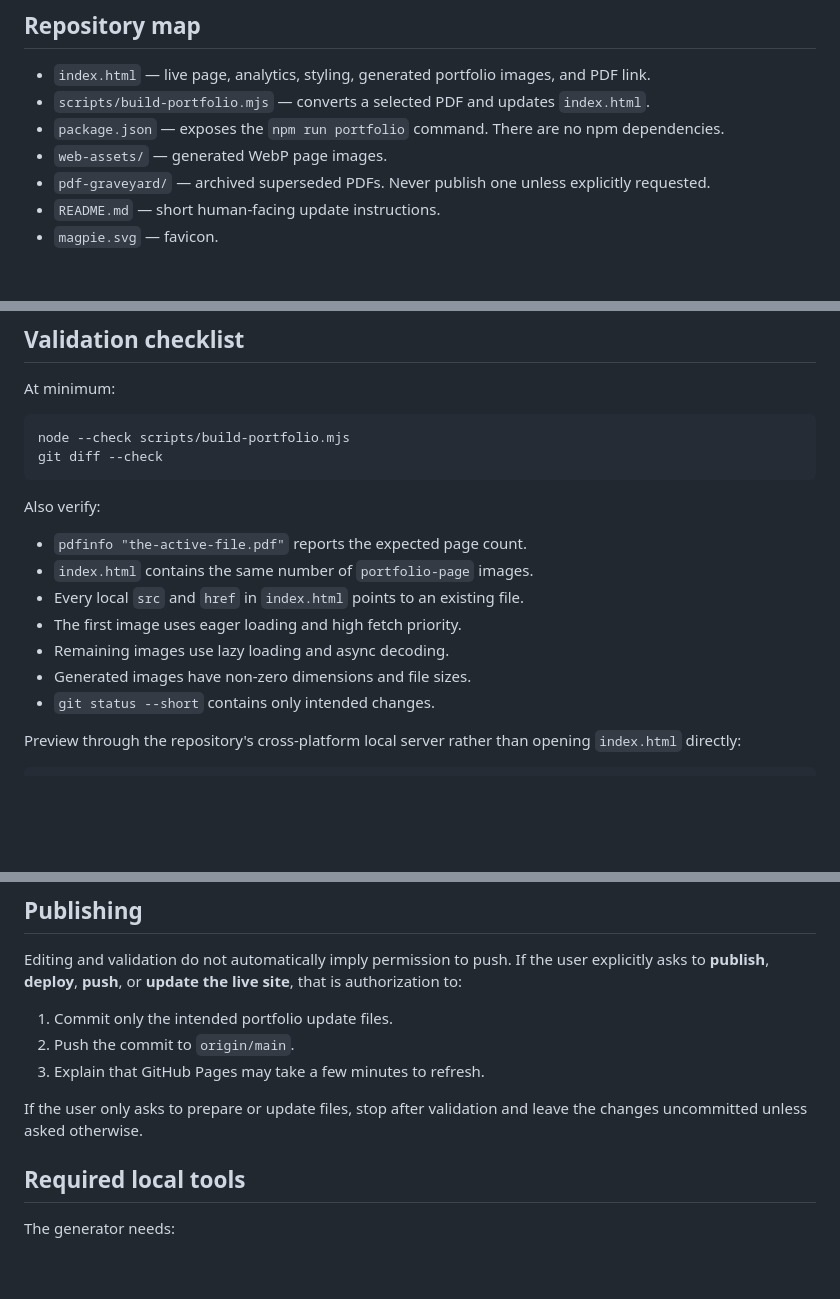
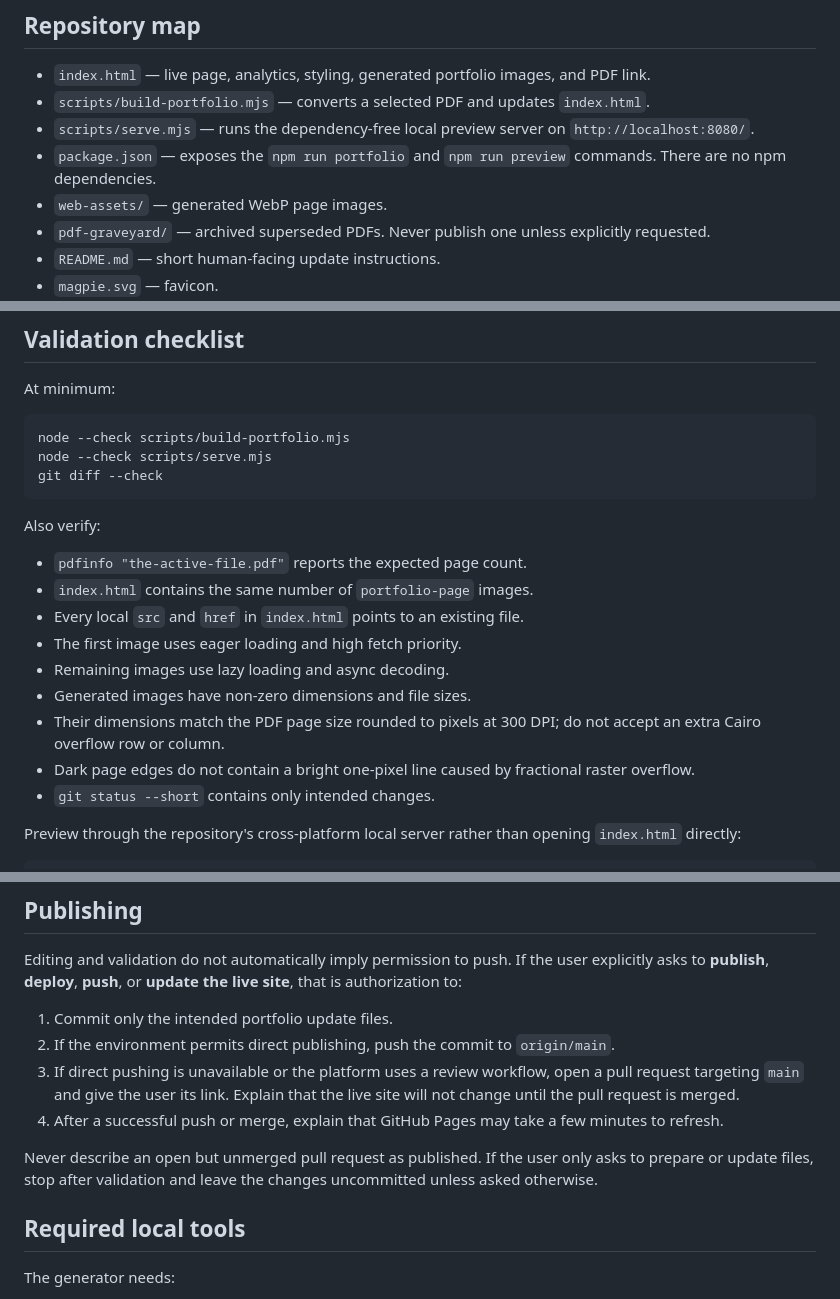
Before and after one commit to AissaDingenottoPortfolio/QR, a Markdown page: AGENTS.md, 3 parts joined by grey strips. Rendered like a GitHub page; blank space fills up the shorter version.

Commit message:
docs: update AGENTS.md to clarify local server usage and enhance portfolio update instructions

````diff
--- a/AGENTS.md
+++ b/AGENTS.md
@@ -13,7 +13,8 @@ The repository owner may be non-technical. Complete routine portfolio updates wi
 
 - `index.html` — live page, analytics, styling, generated portfolio images, and PDF link.
 - `scripts/build-portfolio.mjs` — converts a selected PDF and updates `index.html`.
-- `package.json` — exposes the `npm run portfolio` command. There are no npm dependencies.
+- `scripts/serve.mjs` — runs the dependency-free local preview server on `http://localhost:8080/`.
+- `package.json` — exposes the `npm run portfolio` and `npm run preview` commands. There are no npm dependencies.
 - `web-assets/` — generated WebP page images.
 - `pdf-graveyard/` — archived superseded PDFs. Never publish one unless explicitly requested.
 - `README.md` — short human-facing update instructions.
@@ -60,6 +62,7 @@ At minimum:
 
 ```sh
 node --check scripts/build-portfolio.mjs
+node --check scripts/serve.mjs
 git diff --check
 ```
 
@@ -71,6 +74,8 @@ Also verify:
 - The first image uses eager loading and high fetch priority.
 - Remaining images use lazy loading and async decoding.
 - Generated images have non-zero dimensions and file sizes.
+- Their dimensions match the PDF page size rounded to pixels at 300 DPI; do not accept an extra Cairo overflow row or column.
+- Dark page edges do not contain a bright one-pixel line caused by fractional raster overflow.
 - `git status --short` contains only intended changes.
 
 Preview through the repository's cross-platform local server rather than opening `index.html` directly:
@@ -100,10 +105,11 @@ Do not wait until after publishing to perform this check. The screenshots should
 Editing and validation do not automatically imply permission to push. If the user explicitly asks to **publish**, **deploy**, **push**, or **update the live site**, that is authorization to:
 
 1. Commit only the intended portfolio update files.
-2. Push the commit to `origin/main`.
-3. Explain that GitHub Pages may take a few minutes to refresh.
+2. If the environment permits direct publishing, push the commit to `origin/main`.
+3. If direct pushing is unavailable or the platform uses a review workflow, open a pull request targeting `main` and give the user its link. Explain that the live site will not change until the pull request is merged.
+4. After a successful push or merge, explain that GitHub Pages may take a few minutes to refresh.
 
-If the user only asks to prepare or update files, stop after validation and leave the changes uncommitted unless asked otherwise.
+Never describe an open but unmerged pull request as published. If the user only asks to prepare or update files, stop after validation and leave the changes uncommitted unless asked otherwise.
 
 ## Required local tools
 
````
Also changed, not shown: other parts of AGENTS.md (+3 -1 lines).
